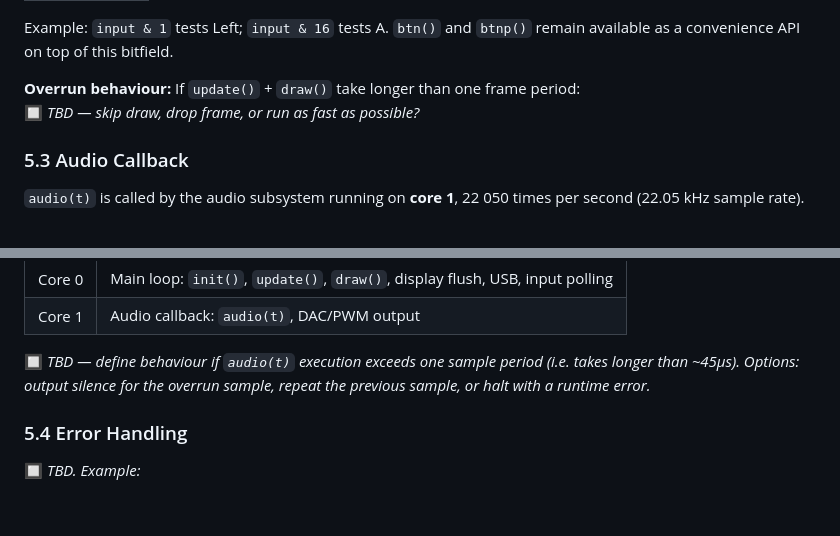
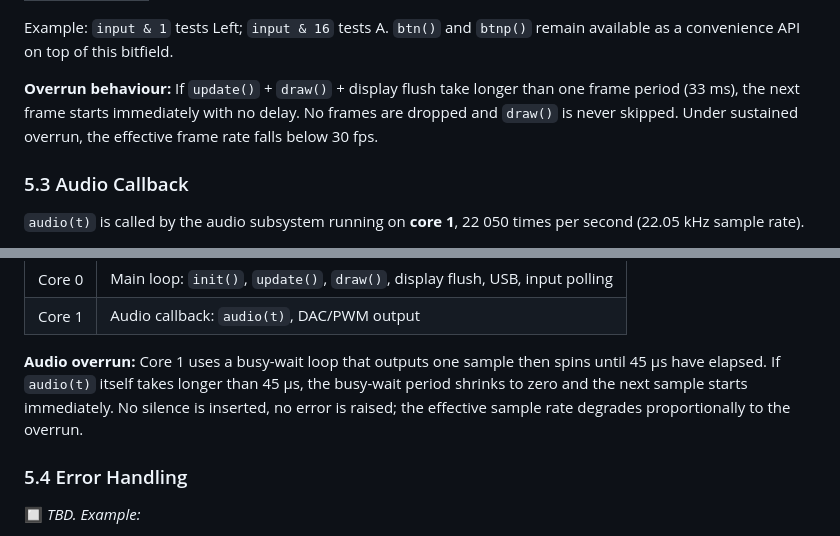
Before and after one commit to pckerneis/Minimal-DIY-Console, a Markdown page: spec.md, 2 parts joined by grey strips. Drawn GitHub-style; blank space fills up the shorter version.

```diff
--- a/spec.md
+++ b/spec.md
@@ -553,8 +554,7 @@ The runtime targets **30 frames per second**. Each frame:
 
 Example: `input & 1` tests Left; `input & 16` tests A. `btn()` and `btnp()` remain available as a convenience API on top of this bitfield.
 
-**Overrun behaviour:** If `update()` + `draw()` take longer than one frame period:
-🔲 _TBD — skip draw, drop frame, or run as fast as possible?_
+**Overrun behaviour:** If `update()` + `draw()` + display flush take longer than one frame period (33 ms), the next frame starts immediately with no delay. No frames are dropped and `draw()` is never skipped. Under sustained overrun, the effective frame rate falls below 30 fps.
 
 ### 5.3 Audio Callback
 
@@ -581,7 +581,7 @@ Example: `input & 1` tests Left; `input & 16` tests A. `btn()` and `btnp()` rema
 | Core 0 | Main loop: `init()`, `update()`, `draw()`, display flush, USB, input polling |
 | Core 1 | Audio callback: `audio(t)`, DAC/PWM output |
 
-🔲 *TBD — define behaviour if `audio(t)` execution exceeds one sample period (i.e. takes longer than ~45µs). Options: output silence for the overrun sample, repeat the previous sample, or halt with a runtime error.*
+**Audio overrun:** Core 1 uses a busy-wait loop that outputs one sample then spins until 45 µs have elapsed. If `audio(t)` itself takes longer than 45 µs, the busy-wait period shrinks to zero and the next sample starts immediately. No silence is inserted, no error is raised; the effective sample rate degrades proportionally to the overrun.
 
 ### 5.4 Error Handling
 
```
Also changed, not shown: other parts of spec.md (+48 -41 lines).
